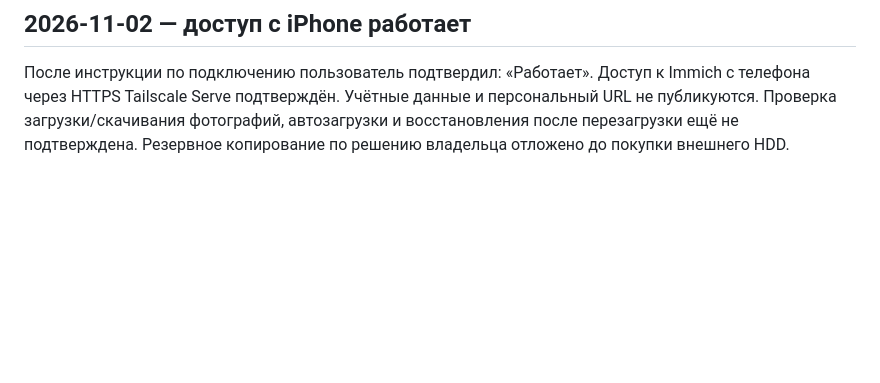
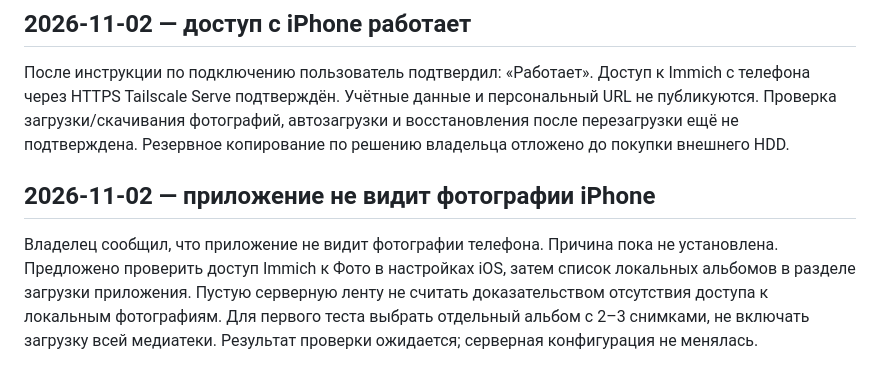
Before and after one commit to niknech/codex, a Markdown page: home-server/PROGRESS.md, the part around the change. GitHub-like rendering; blank space fills up the shorter version.

Commit message:
docs: track iPhone photo visibility troubleshooting

```diff
--- a/home-server/PROGRESS.md
+++ b/home-server/PROGRESS.md
@@ -132,3 +132,7 @@ HTTP HEAD к http://127.0.0.1:2283 вернул 200 OK в 11:49:04 MSK. Пока
 ## 2026-11-02 — доступ с iPhone работает
 
 После инструкции по подключению пользователь подтвердил: «Работает». Доступ к Immich с телефона через HTTPS Tailscale Serve подтверждён. Учётные данные и персональный URL не публикуются. Проверка загрузки/скачивания фотографий, автозагрузки и восстановления после перезагрузки ещё не подтверждена. Резервное копирование по решению владельца отложено до покупки внешнего HDD.
+
+## 2026-11-02 — приложение не видит фотографии iPhone
+
+Владелец сообщил, что приложение не видит фотографии телефона. Причина пока не установлена. Предложено проверить доступ Immich к Фото в настройках iOS, затем список локальных альбомов в разделе загрузки приложения. Пустую серверную ленту не считать доказательством отсутствия доступа к локальным фотографиям. Для первого теста выбрать отдельный альбом с 2–3 снимками, не включать загрузку всей медиатеки. Результат проверки ожидается; серверная конфигурация не менялась.
```
